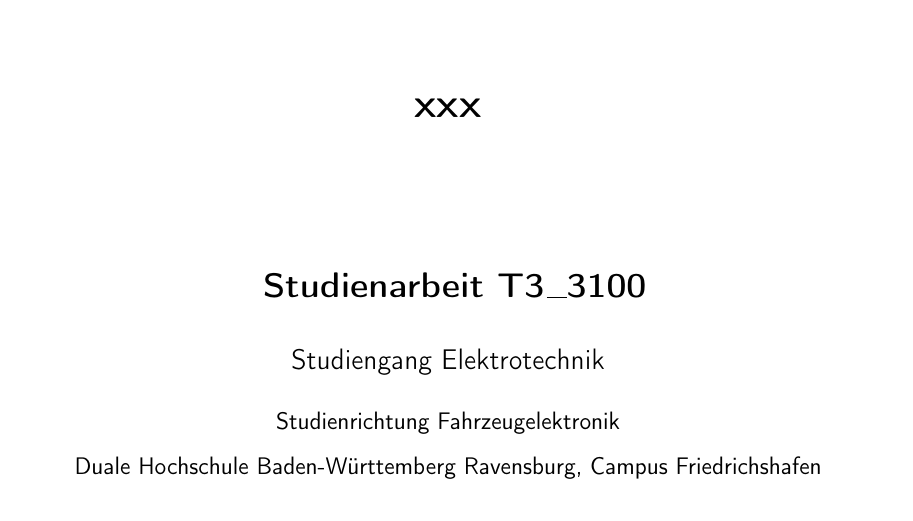
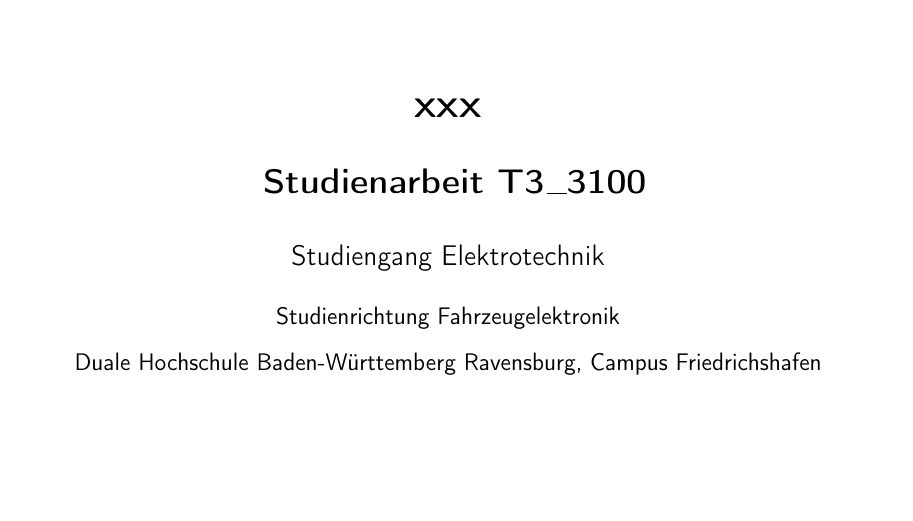
Before and after one commit to Rafaeltech-crypto/eMule, a LaTeX book (WissBer_PA_SA_BA.tex, which reads pages/titelseite.tex): part of page 1 of 54, cut so that both start at the same text, the shorter picture padded with empty space. The pictures show the PDF file WissBer_PA_SA_BA.pdf that the author committed with the source.

Commit message:
angepasst

```diff
--- a/pages/titelseite.tex
+++ b/pages/titelseite.tex
@@ -20,8 +20,8 @@
 
 {\fontsize{20.74pt}{24pt}\selectfont
 \textbf{\titel}\\[1.5ex]}
-{\fontsize{14pt}{17pt}\selectfont
-\textbf{\untertitel}\\[5ex]}
+%{\fontsize{14pt}{17pt}\selectfont
+%\textbf{\untertitel}\\[5ex]}
 {\fontsize{17pt}{20pt}\selectfont
 \textbf{\arbeit}\\[2ex]}
 {\fontsize{14pt}{17pt}\selectfont
```
Also changed, not shown: WissBer_PA_SA_BA.pdf, 15 other files.
